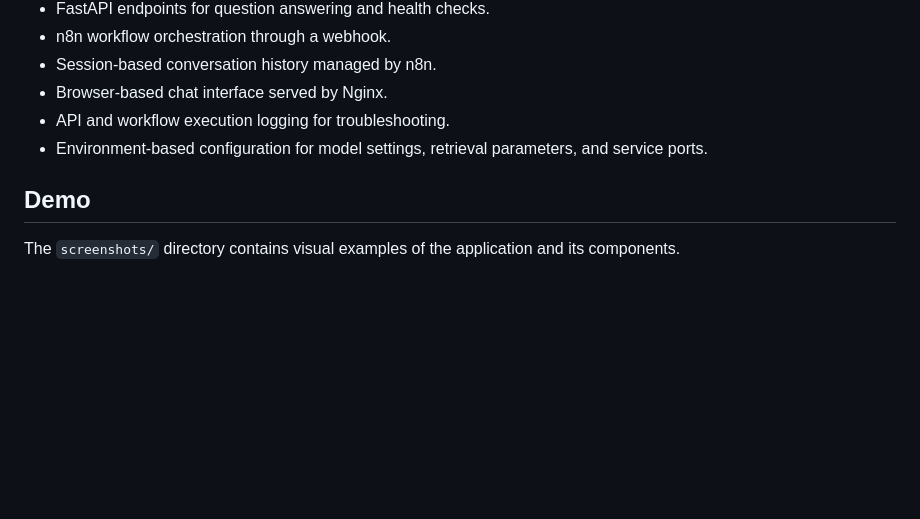
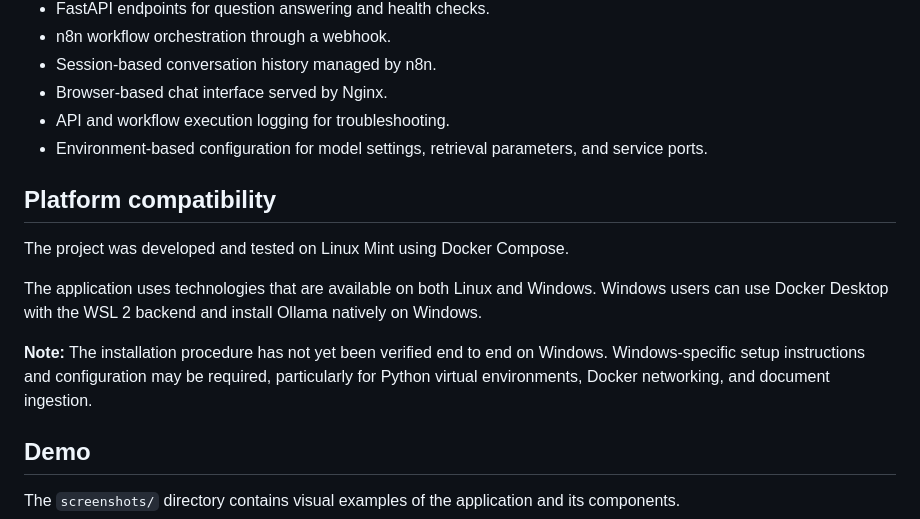
Before and after one commit to slavomir-smecko/local-ai-knowledge-assistant, a Markdown page: README.md, the part around the change. Drawn GitHub-style; blank space fills up the shorter version.

Commit message:
Update README with platform compatibility details
Added platform compatibility information and notes for Windows users.

```diff
--- a/README.md
+++ b/README.md
@@ -21,6 +21,14 @@ The assistant retrieves relevant document passages and supplies them as context
 - Browser-based chat interface served by Nginx.
 - API and workflow execution logging for troubleshooting.
 - Environment-based configuration for model settings, retrieval parameters, and service ports.
+
+## Platform compatibility
+
+The project was developed and tested on Linux Mint using Docker Compose.
+
+The application uses technologies that are available on both Linux and Windows. Windows users can use Docker Desktop with the WSL 2 backend and install Ollama natively on Windows.
+
+**Note:** The installation procedure has not yet been verified end to end on Windows. Windows-specific setup instructions and configuration may be required, particularly for Python virtual environments, Docker networking, and document ingestion.
 
 ## Demo
 
```
